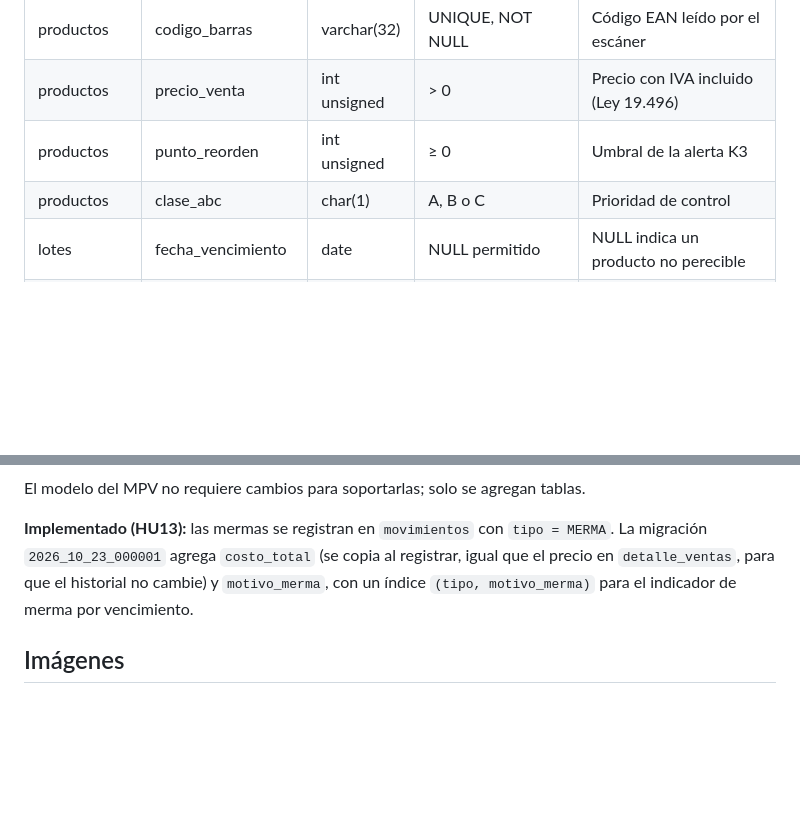
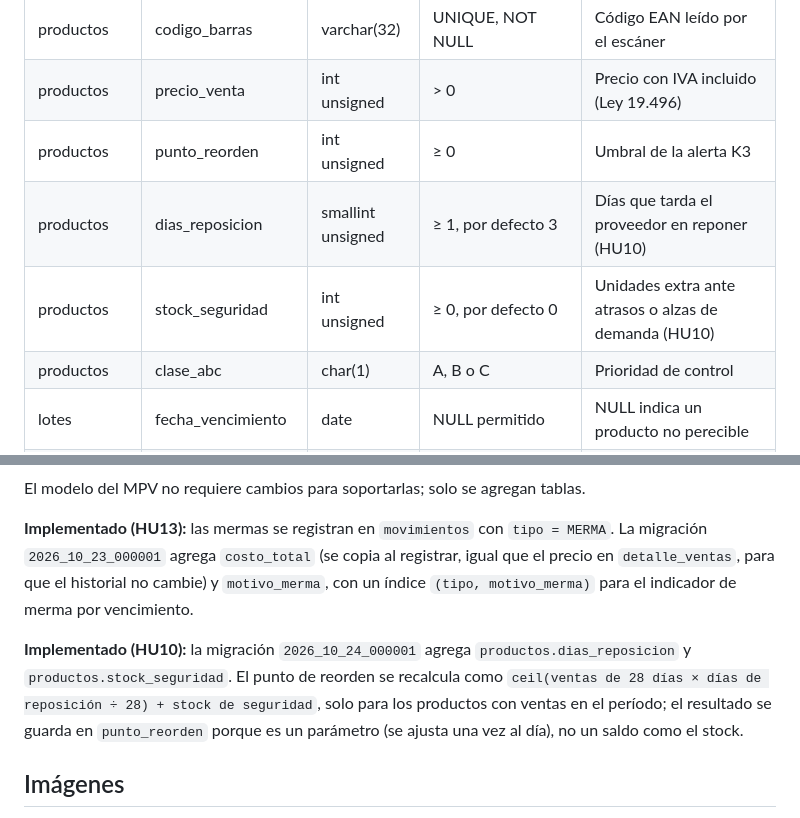
Before and after one commit to claudio4ndres/inventario-el-portal, a Markdown page: docs/modelo-datos.md, 2 parts joined by grey strips. GitHub-like rendering; blank space fills up the shorter version.

```diff
--- a/docs/modelo-datos.md
+++ b/docs/modelo-datos.md
@@ -113,6 +115,8 @@ erDiagram
 | productos | codigo_barras | varchar(32) | UNIQUE, NOT NULL | Código EAN leído por el escáner |
 | productos | precio_venta | int unsigned | > 0 | Precio con IVA incluido (Ley 19.496) |
 | productos | punto_reorden | int unsigned | ≥ 0 | Umbral de la alerta K3 |
+| productos | dias_reposicion | smallint unsigned | ≥ 1, por defecto 3 | Días que tarda el proveedor en reponer (HU10) |
+| productos | stock_seguridad | int unsigned | ≥ 0, por defecto 0 | Unidades extra ante atrasos o alzas de demanda (HU10) |
 | productos | clase_abc | char(1) | A, B o C | Prioridad de control |
 | lotes | fecha_vencimiento | date | NULL permitido | NULL indica un producto no perecible |
 | lotes | cantidad_disponible | int unsigned | ≥ 0 | Saldo del lote; la suma de todos los lotes es el stock |
@@ -132,6 +136,8 @@ El modelo del MPV no requiere cambios para soportarlas; solo se agregan tablas.
 
 **Implementado (HU13):** las mermas se registran en `movimientos` con `tipo = MERMA`. La migración `2026_10_23_000001` agrega `costo_total` (se copia al registrar, igual que el precio en `detalle_ventas`, para que el historial no cambie) y `motivo_merma`, con un índice `(tipo, motivo_merma)` para el indicador de merma por vencimiento.
 
+**Implementado (HU10):** la migración `2026_10_24_000001` agrega `productos.dias_reposicion` y `productos.stock_seguridad`. El punto de reorden se recalcula como `ceil(ventas de 28 días × días de reposición ÷ 28) + stock de seguridad`, solo para los productos con ventas en el período; el resultado se guarda en `punto_reorden` porque es un parámetro (se ajusta una vez al día), no un saldo como el stock.
+
 ## Imágenes
 
 - [Diagrama ER compacto](img/modelo_er.png)
```
Also changed, not shown: other parts of docs/modelo-datos.md (+3 -1 lines), docs/backlog.md (+2 -1 lines).
